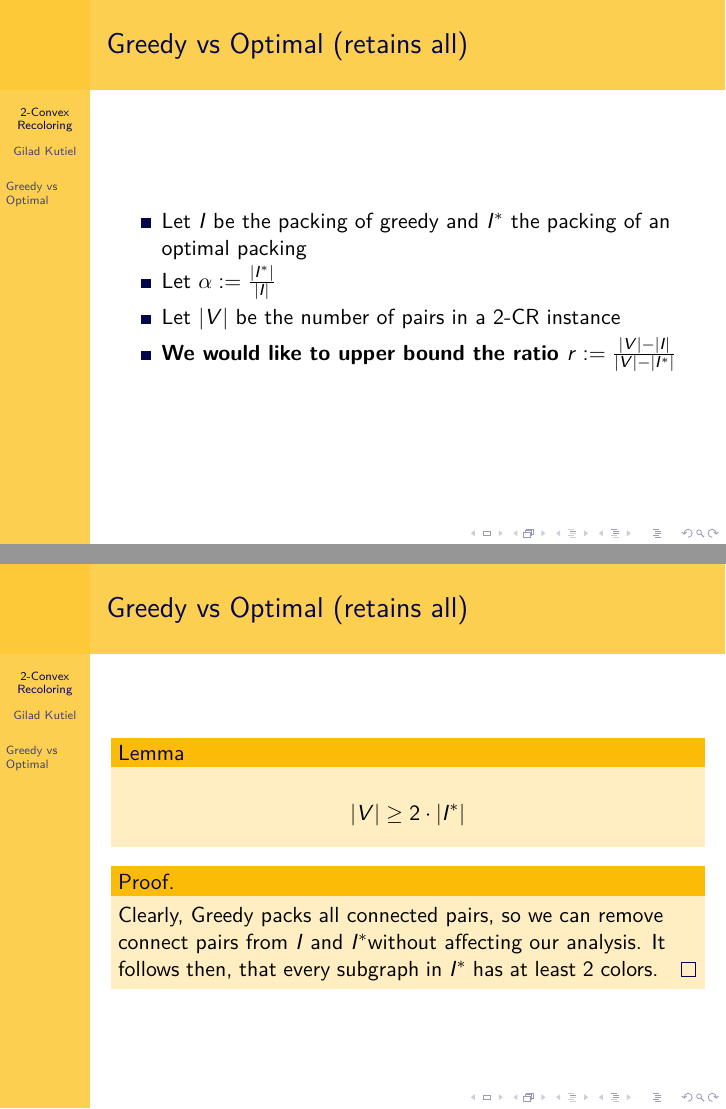
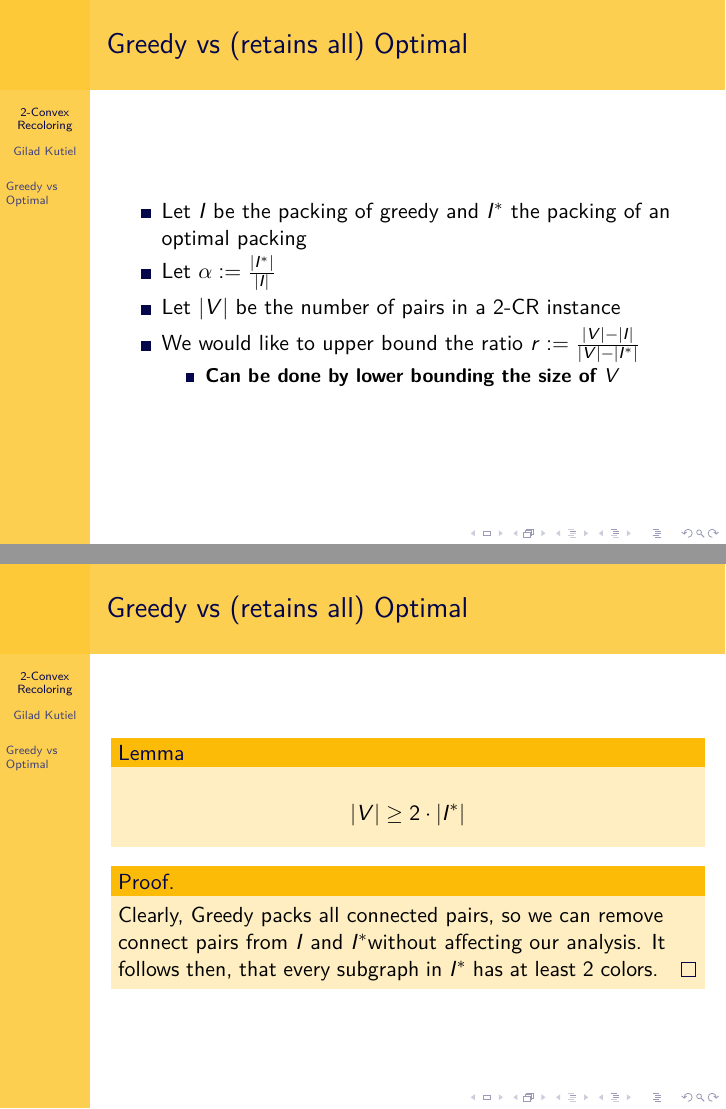
Before and after one commit to Gilad-Kutiel-PhD/Conference-IWOCA15, LaTeX slides (src/main.tex, which reads src/greedyvsoptimal.tex): pages 5 and 6 of 8 before the commit and pages 6 and 7 of 9 after it, joined at a grey line. Compiled offline with LuaLaTeX.

Commit message:
fixed text in optimal

```diff
--- a/src/greedyvsoptimal.tex
+++ b/src/greedyvsoptimal.tex
@@ -13,11 +13,16 @@
 \item \textbf<4>
 {We would like to upper bound the ratio $r := \frac{|V| - |I|}{|V| - |I^*|}$}
 
+\begin{itemize}
+\item \textbf<5>
+{Can be done by lower bounding the size of $V$}
+\end{itemize}
+
 \end{itemize}
 \end{frame}
 
 
-\begin{frame}{Greedy vs Optimal (retains all)}
+\begin{frame}{Greedy vs (retains all) Optimal}
 
 \begin{lemma}
 $$ |V| \geq 2 \cdot |I^*| $$
```
Also changed, not shown: src/greedyvsoptimal.tex (2 more changed lines).
